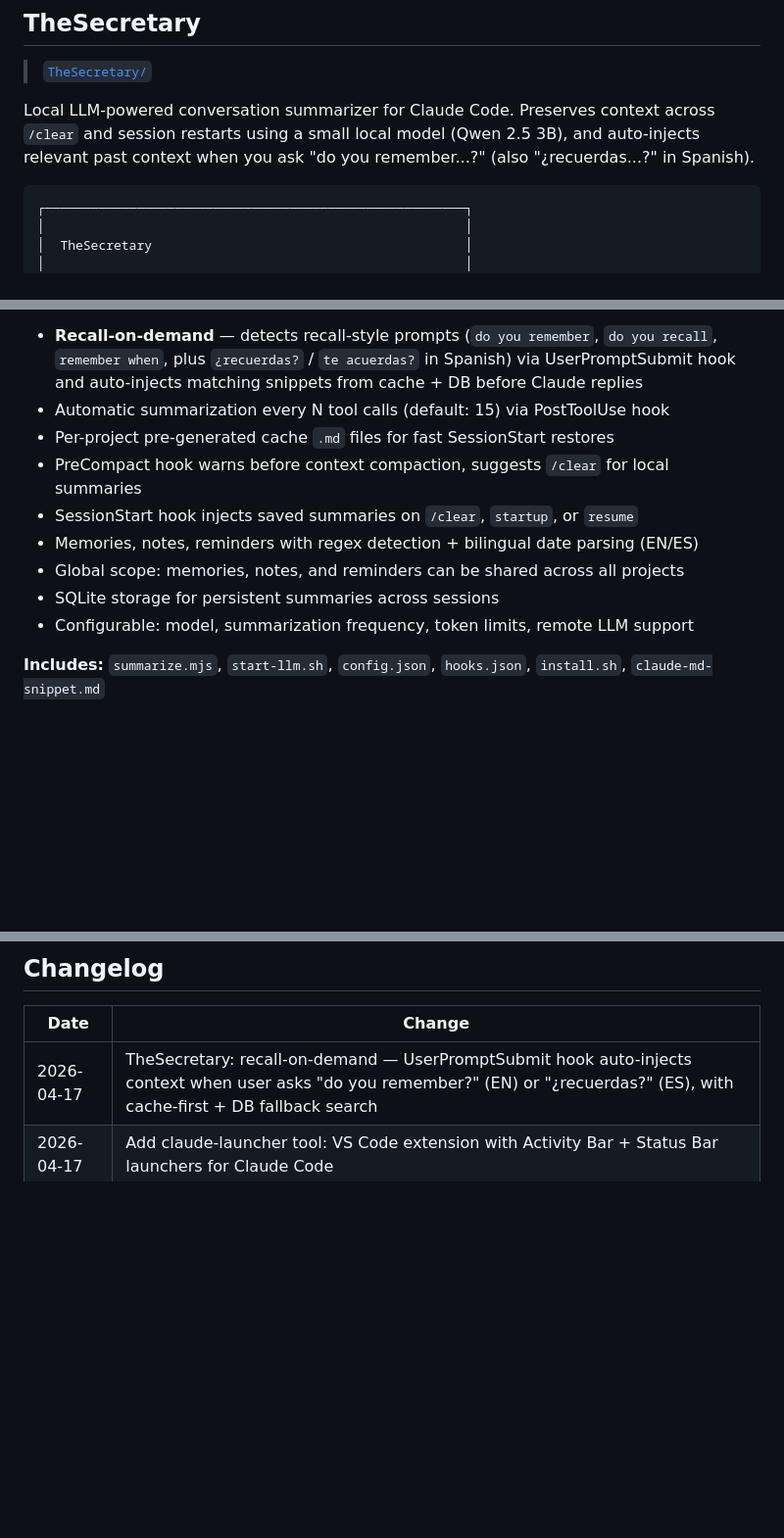
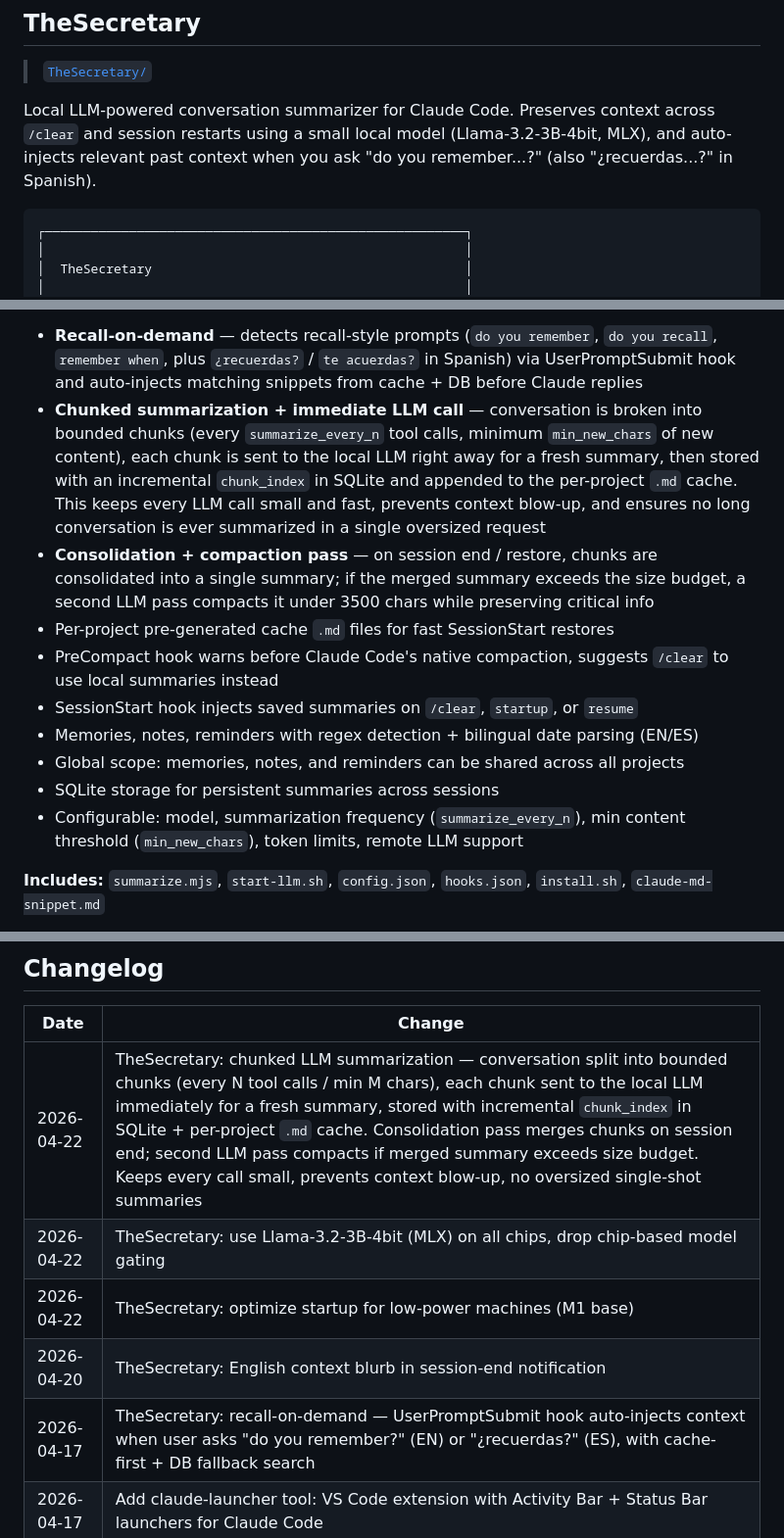
Before and after one commit to microbians/AI.SKILLS, a Markdown page: README.md, 3 parts joined by grey strips. Shown at 98% size. Rendered like a GitHub page; blank space fills up the shorter version.

Commit message:
Docs: document TheSecretary chunked LLM summarization
README now covers the chunked summarization pipeline (bounded chunks
sent to the local LLM immediately, incremental chunk_index in SQLite +
per-project .md cache, consolidation + compaction pass on session end)
and the switch to Llama-3.2-3B-4bit on all chips.

````diff
--- a/README.md
+++ b/README.md
@@ -63,7 +63,7 @@ A collection of drop-in components that give AI agents persistent memory, safer
 
 > [`TheSecretary/`](TheSecretary/)
 
-Local LLM-powered conversation summarizer for Claude Code. Preserves context across `/clear` and session restarts using a small local model (Qwen 2.5 3B), and auto-injects relevant past context when you ask "do you remember...?" (also "¿recuerdas...?" in Spanish).
+Local LLM-powered conversation summarizer for Claude Code. Preserves context across `/clear` and session restarts using a small local model (Llama-3.2-3B-4bit, MLX), and auto-injects relevant past context when you ask "do you remember...?" (also "¿recuerdas...?" in Spanish).
 
 ```
 ┌───────────────────────────────────────────────────────┐
@@ -89,14 +89,15 @@ Local LLM-powered conversation summarizer for Claude Code. Preserves context acr
 
 **Key features:**
 - **Recall-on-demand** — detects recall-style prompts (`do you remember`, `do you recall`, `remember when`, plus `¿recuerdas?` / `te acuerdas?` in Spanish) via UserPromptSubmit hook and auto-injects matching snippets from cache + DB before Claude replies
-- Automatic summarization every N tool calls (default: 15) via PostToolUse hook
+- **Chunked summarization + immediate LLM call** — conversation is broken into bounded chunks (every `summarize_every_n` tool calls, minimum `min_new_chars` of new content), each chunk is sent to the local LLM right away for a fresh summary, then stored with an incremental `chunk_index` in SQLite and appended to the per-project `.md` cache. This keeps every LLM call small and fast, prevents context blow-up, and ensures no long conversation is ever summarized in a single oversized request
+- **Consolidation + compaction pass** — on session end / restore, chunks are consolidated into a single summary; if the merged summary exceeds the size budget, a second LLM pass compacts it under 3500 chars while preserving critical info
 - Per-project pre-generated cache `.md` files for fast SessionStart restores
-- PreCompact hook warns before context compaction, suggests `/clear` for local summaries
+- PreCompact hook warns before Claude Code's native compaction, suggests `/clear` to use local summaries instead
 - SessionStart hook injects saved summaries on `/clear`, `startup`, or `resume`
 - Memories, notes, reminders with regex detection + bilingual date parsing (EN/ES)
 - Global scope: memories, notes, and reminders can be shared across all projects
 - SQLite storage for persistent summaries across sessions
-- Configurable: model, summarization frequency, token limits, remote LLM support
+- Configurable: model, summarization frequency (`summarize_every_n`), min content threshold (`min_new_chars`), token limits, remote LLM support
 
 **Includes:** `summarize.mjs`, `start-llm.sh`, `config.json`, `hooks.json`, `install.sh`, `claude-md-snippet.md`
 
@@ -485,6 +486,10 @@ Or use the [boilerplate](#boilerplate) to get everything set up at once.
 
 | Date       | Change                                                                                      |
 |------------|---------------------------------------------------------------------------------------------|
+| 2026-04-22 | TheSecretary: chunked LLM summarization — conversation split into bounded chunks (every N tool calls / min M chars), each chunk sent to the local LLM immediately for a fresh summary, stored with incremental `chunk_index` in SQLite + per-project `.md` cache. Consolidation pass merges chunks on session end; second LLM pass compacts if merged summary exceeds size budget. Keeps every call small, prevents context blow-up, no oversized single-shot summaries |
+| 2026-04-22 | TheSecretary: use Llama-3.2-3B-4bit (MLX) on all chips, drop chip-based model gating         |
+| 2026-04-22 | TheSecretary: optimize startup for low-power machines (M1 base)                              |
+| 2026-04-20 | TheSecretary: English context blurb in session-end notification                              |
 | 2026-04-17 | TheSecretary: recall-on-demand — UserPromptSubmit hook auto-injects context when user asks "do you remember?" (EN) or "¿recuerdas?" (ES), with cache-first + DB fallback search |
 | 2026-04-17 | Add claude-launcher tool: VS Code extension with Activity Bar + Status Bar launchers for Claude Code |
 | 2026-04-17 | Add block-destructive plugin: PreToolUse hook to block dangerous Bash commands with `# approved` escape hatch |
````
